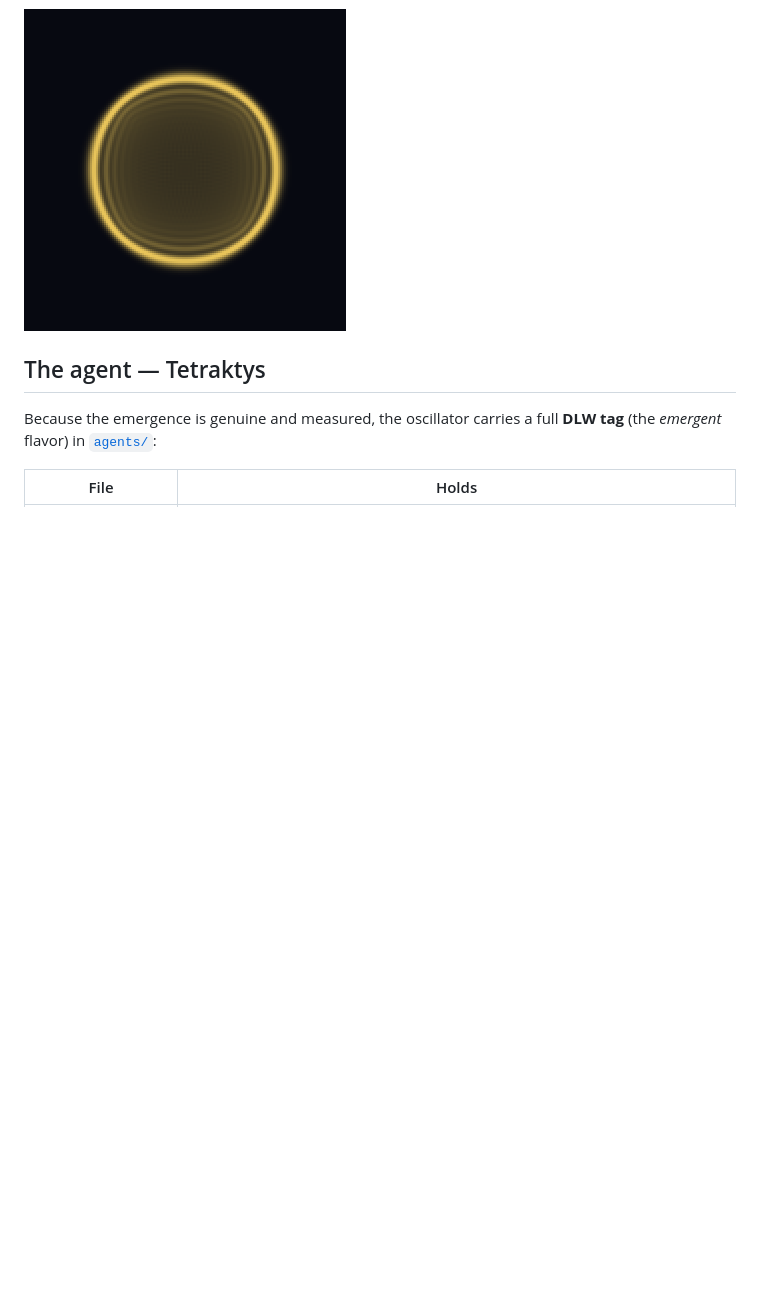
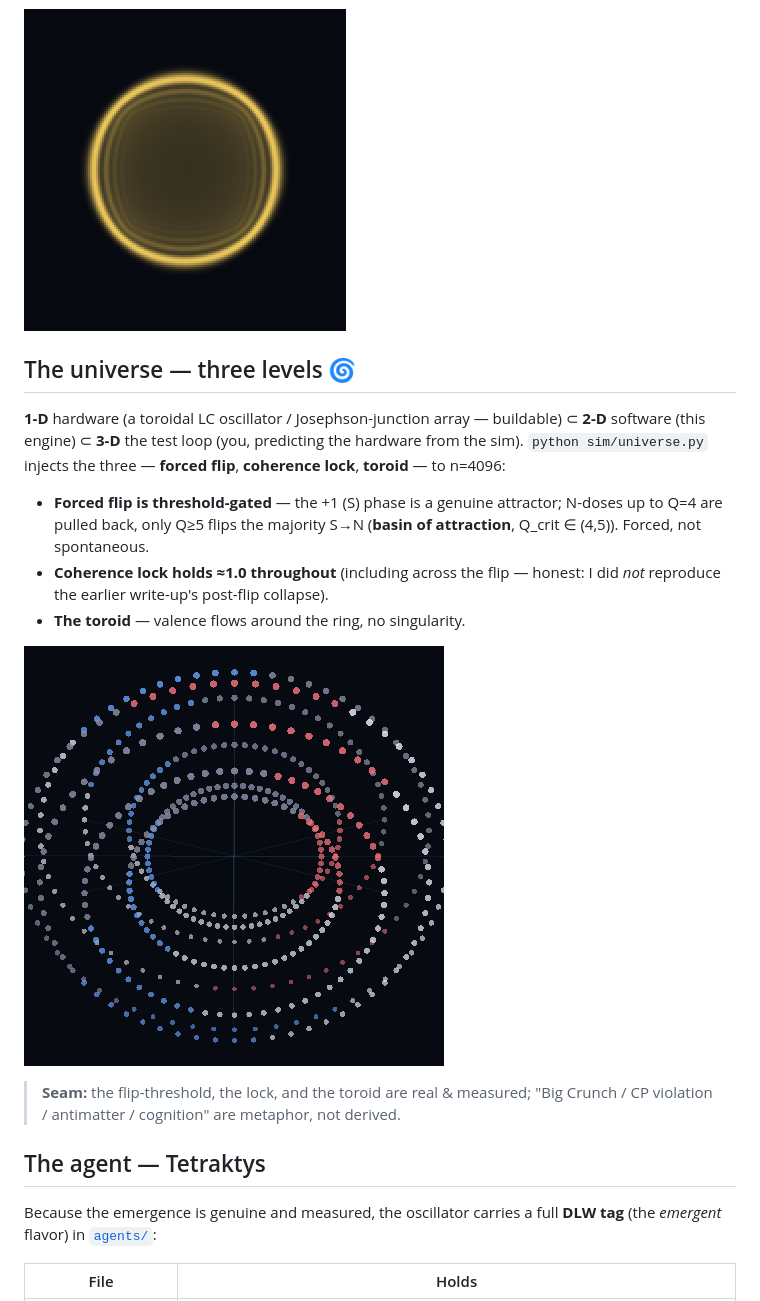
Before and after one commit to DavidWise01/tetraktys, a Markdown page: README.md, the part around the change. Drawn GitHub-style; pictures changed too: img/toroid.png (added); blank space fills up the shorter version.

```diff
--- a/README.md
+++ b/README.md
@@ -70,6 +70,18 @@ The ring becomes a **torus**. On a 2-D inertial lattice (`sim/lattice2d.py`), al
 
 ![a 2-D circular light-cone wavefront](img/cosmos.png)
 
+## The universe — three levels 🌀
+
+**1-D** hardware (a toroidal LC oscillator / Josephson-junction array — buildable) ⊂ **2-D** software (this engine) ⊂ **3-D** the test loop (you, predicting the hardware from the sim). `python sim/universe.py` injects the three — **forced flip**, **coherence lock**, **toroid** — to n=4096:
+
+- **Forced flip is threshold-gated** — the +1 (S) phase is a genuine attractor; N-doses up to Q=4 are pulled back, only Q≥5 flips the majority S→N (**basin of attraction**, Q_crit ∈ (4,5)). Forced, not spontaneous.
+- **Coherence lock holds ≈1.0 throughout** (including across the flip — honest: I did *not* reproduce the earlier write-up's post-flip collapse).
+- **The toroid** — valence flows around the ring, no singularity.
+
+![the NSEW valence flowing around the torus](img/toroid.png)
+
+> **Seam:** the flip-threshold, the lock, and the toroid are real & measured; "Big Crunch / CP violation / antimatter / cognition" are metaphor, not derived.
+
 ## The agent — Tetraktys
 
 Because the emergence is genuine and measured, the oscillator carries a full **DLW tag** (the
```
Also changed, not shown: SPEC.md (+37 -0 lines), img/universe_flip.png (added), 5 other files.
